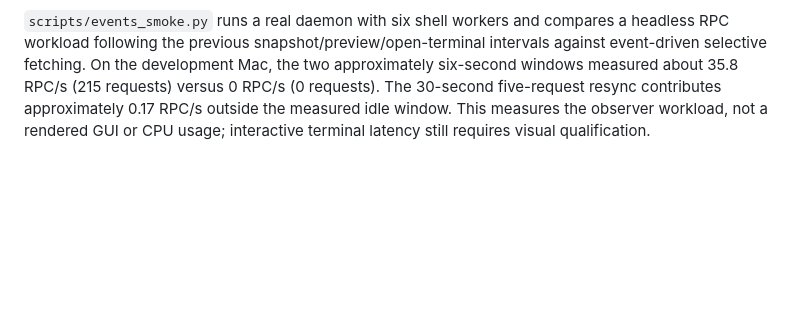
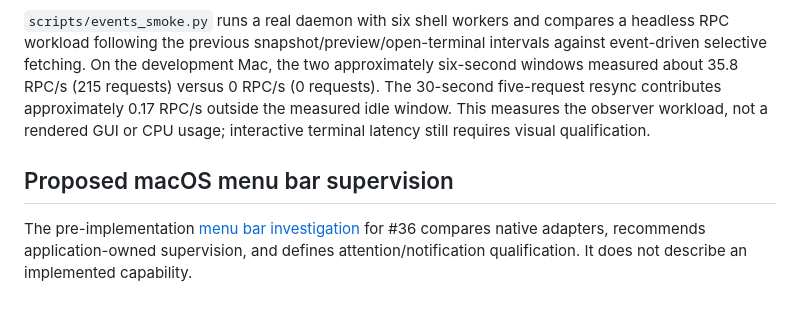
Before and after one commit to SigmaUno/sigma-dock, a Markdown page: docs/ARCHITECTURE.md, the part around the change. Rendered like a GitHub page; blank space fills up the shorter version.

Commit message:
Investigate macOS menu bar supervision for issue #36

```diff
--- a/docs/ARCHITECTURE.md
+++ b/docs/ARCHITECTURE.md
@@ -77,3 +77,7 @@ The UI shares one subscription across its workspace, previews and open terminal.
 Subscriber queues are bounded to 64 events, with at most 16 subscriptions within the existing 32-connection limit. Fanout never blocks on client I/O under the daemon lock. A lagging subscriber is disconnected and reconnects/resyncs; writes have deadlines. Five-second heartbeats detect idle peer disconnects. UI disposal shuts down its socket to interrupt a blocked reader.
 
 `scripts/events_smoke.py` runs a real daemon with six shell workers and compares a headless RPC workload following the previous snapshot/preview/open-terminal intervals against event-driven selective fetching. On the development Mac, the two approximately six-second windows measured about 35.8 RPC/s (215 requests) versus 0 RPC/s (0 requests). The 30-second five-request resync contributes approximately 0.17 RPC/s outside the measured idle window. This measures the observer workload, not a rendered GUI or CPU usage; interactive terminal latency still requires visual qualification.
+
+## Proposed macOS menu bar supervision
+
+The pre-implementation [menu bar investigation](MENU_BAR.md) for #36 compares native adapters, recommends application-owned supervision, and defines attention/notification qualification. It does not describe an implemented capability.
```
Also changed, not shown: docs/MENU_BAR.md (added, +69 -0 lines).
